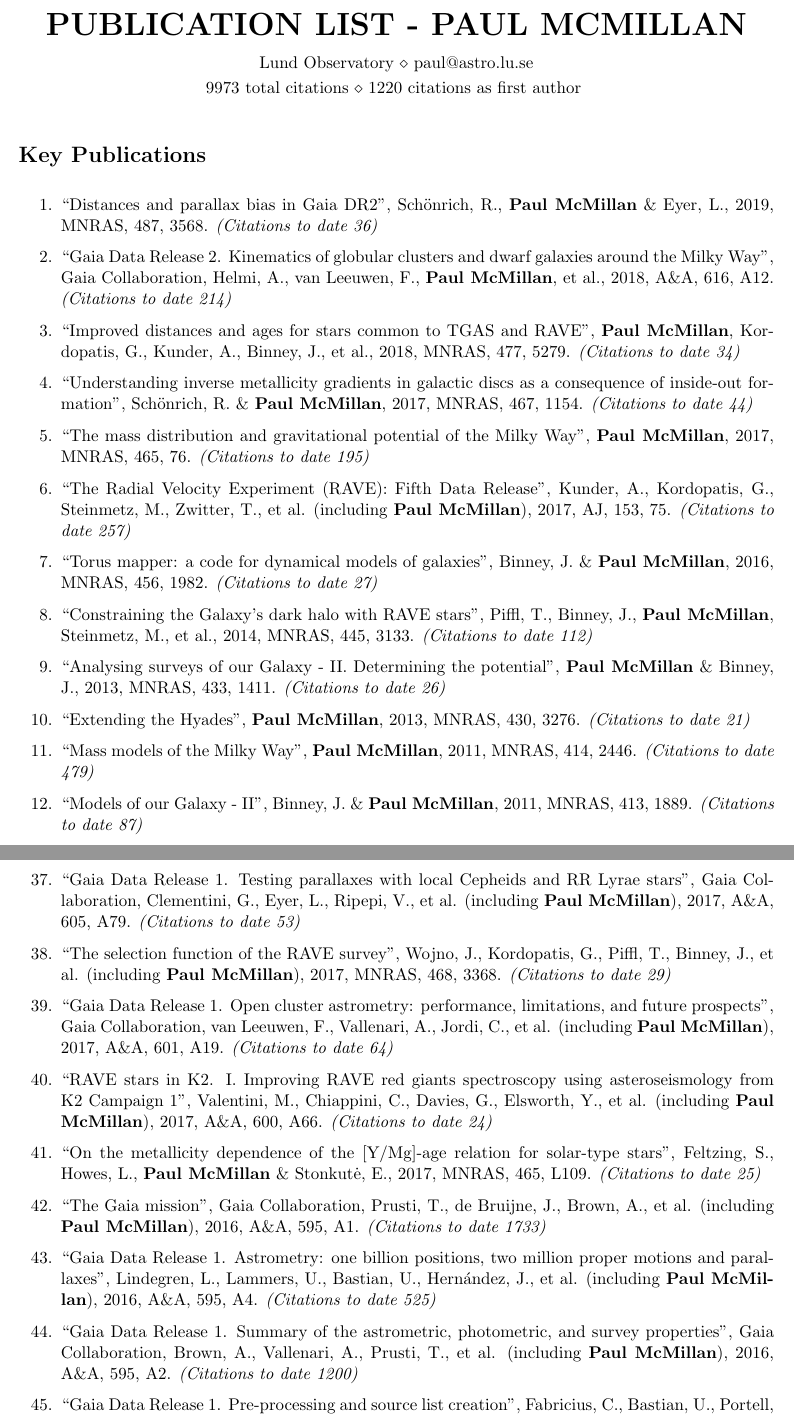
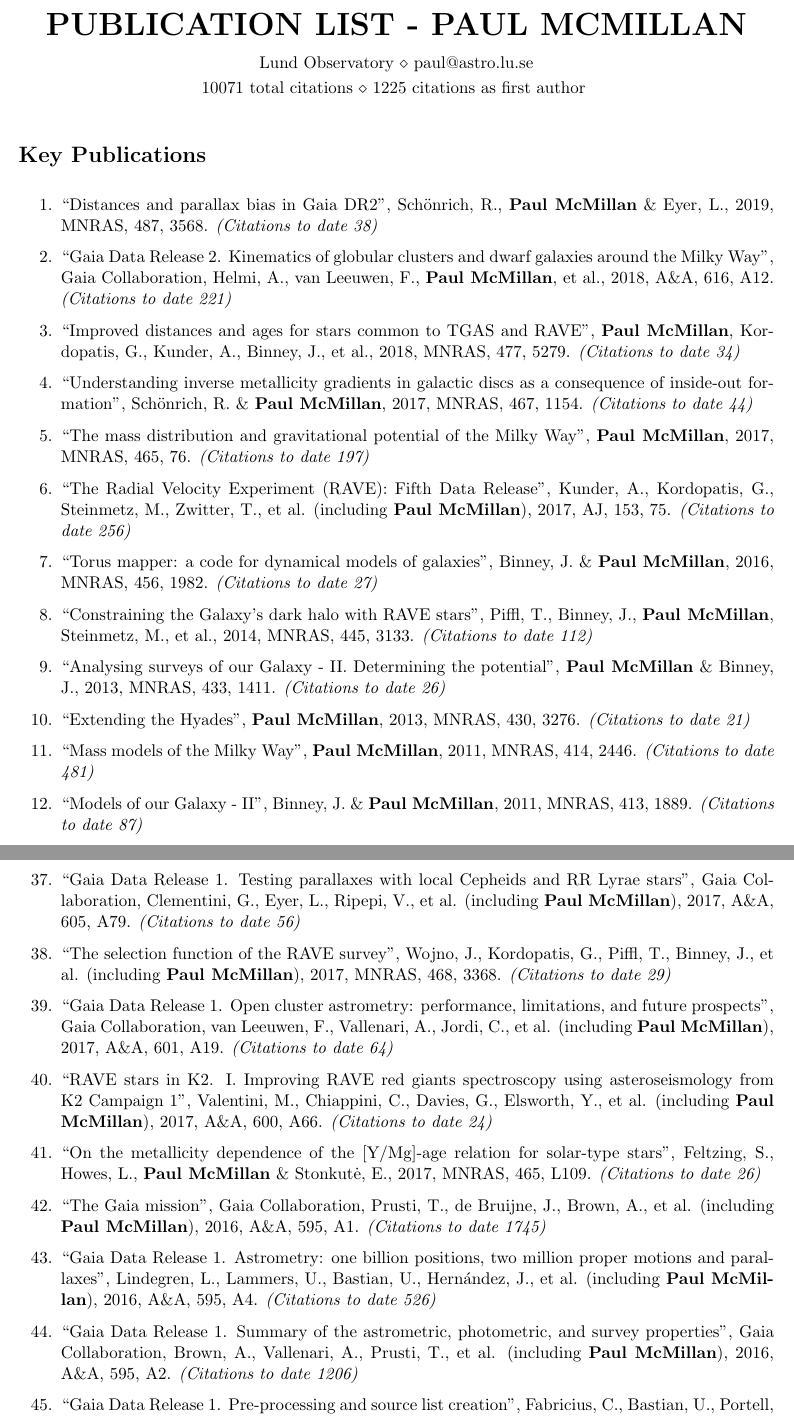
Before and after one commit to PaulMcMillan-Astro/CVmaker, a LaTeX CV (McMillan_PublicationList.tex): two parts of pages 1 and 3 of 4, joined at a grey line, cut so that both start at the same text. The pictures show the PDF file McMillan_PublicationList.pdf that the author committed with the source.

Commit message:
regular update

```diff
--- a/McMillan_PublicationList.tex
+++ b/McMillan_PublicationList.tex
@@ -2,7 +2,7 @@
 \usepackage[left=0.75in,top=0.8in,right=0.75in,bottom=1in]{geometry}
 \name{\vspace{-1.5mm}Publication List - Paul McMillan}
 \address{Lund Observatory \\ paul@astro.lu.se}
-\address{9973 total citations \\ 1220 citations as first author }
+\address{10071 total citations \\ 1225 citations as first author }
 
 
 \begin{document}
@@ -10,17 +10,17 @@
 \section*{Key Publications}
 
 \begin{enumerate}
-\item ``Distances and parallax bias in Gaia DR2'', Sch\"onrich, R., \textbf{Paul McMillan} \& Eyer, L., 2019, MNRAS, 487, 3568. \textit{(Citations to date 36)}
+\item ``Distances and parallax bias in Gaia DR2'', Sch\"onrich, R., \textbf{Paul McMillan} \& Eyer, L., 2019, MNRAS, 487, 3568. \textit{(Citations to date 38)}
 
-\item ``Gaia Data Release 2. Kinematics of globular clusters and dwarf galaxies around the Milky Way'', Gaia Collaboration, Helmi, A., van Leeuwen, F., \textbf{Paul McMillan}, et al., 2018, A\&A, 616, A12. \textit{(Citations to date 214)}
+\item ``Gaia Data Release 2. Kinematics of globular clusters and dwarf galaxies around the Milky Way'', Gaia Collaboration, Helmi, A., van Leeuwen, F., \textbf{Paul McMillan}, et al., 2018, A\&A, 616, A12. \textit{(Citations to date 221)}
 
 \item ``Improved distances and ages for stars common to TGAS and RAVE'', \textbf{Paul McMillan}, Kordopatis, G., Kunder, A., Binney, J., et al., 2018, MNRAS, 477, 5279. \textit{(Citations to date 34)}
 
 \item ``Understanding inverse metallicity gradients in galactic discs as a consequence of inside-out formation'', Sch\"onrich, R. \& \textbf{Paul McMillan}, 2017, MNRAS, 467, 1154. \textit{(Citations to date 44)}
 
-\item ``The mass distribution and gravitational potential of the Milky Way'', \textbf{Paul McMillan}, 2017, MNRAS, 465, 76. \textit{(Citations to date 195)}
+\item ``The mass distribution and gravitational potential of the Milky Way'', \textbf{Paul McMillan}, 2017, MNRAS, 465, 76. \textit{(Citations to date 197)}
 
-\item ``The Radial Velocity Experiment (RAVE): Fifth Data Release'', Kunder, A., Kordopatis, G., Steinmetz, M., Zwitter, T., et al. (including \textbf{Paul McMillan}), 2017, AJ, 153, 75. \textit{(Citations to date 257)}
+\item ``The Radial Velocity Experiment (RAVE): Fifth Data Release'', Kunder, A., Kordopatis, G., Steinmetz, M., Zwitter, T., et al. (including \textbf{Paul McMillan}), 2017, AJ, 153, 75. \textit{(Citations to date 256)}
 
 \item ``Torus mapper: a code for dynamical models of galaxies'', Binney, J. \& \textbf{Paul McMillan}, 2016, MNRAS, 456, 1982. \textit{(Citations to date 27)}
 
@@ -30,7 +30,7 @@
 
 \item ``Extending the Hyades'', \textbf{Paul McMillan}, 2013, MNRAS, 430, 3276. \textit{(Citations to date 21)}
 
-\item ``Mass models of the Milky Way'', \textbf{Paul McMillan}, 2011, MNRAS, 414, 2446. \textit{(Citations to date 479)}
+\item ``Mass models of the Milky Way'', \textbf{Paul McMillan}, 2011, MNRAS, 414, 2446. \textit{(Citations to date 481)}
 
 \item ``Models of our Galaxy - II'', Binney, J. \& \textbf{Paul McMillan}, 2011, MNRAS, 413, 1889. \textit{(Citations to date 87)}
 
@@ -86,7 +86,7 @@
 
 \item ``Climbing the cosmic ladder with stellar twins in RAVE with Gaia'', Jofr\'e, P., Traven, G., Hawkins, K., Gilmore, G., et al. (including \textbf{Paul McMillan}), 2017, MNRAS, 472, 2517. \textit{(Citations to date 7)}
 
-\item ``Gaia Data Release 1. Testing parallaxes with local Cepheids and RR Lyrae stars'', Gaia Collaboration, Clementini, G., Eyer, L., Ripepi, V., et al. (including \textbf{Paul McMillan}), 2017, A\&A, 605, A79. \textit{(Citations to date 53)}
+\item ``Gaia Data Release 1. Testing parallaxes with local Cepheids and RR Lyrae stars'', Gaia Collaboration, Clementini, G., Eyer, L., Ripepi, V., et al. (including \textbf{Paul McMillan}), 2017, A\&A, 605, A79. \textit{(Citations to date 56)}
 
 \item ``The selection function of the RAVE survey'', Wojno, J., Kordopatis, G., Piffl, T., Binney, J., et al. (including \textbf{Paul McMillan}), 2017, MNRAS, 468, 3368. \textit{(Citations to date 29)}
 
@@ -94,13 +94,13 @@
 
 \item ``RAVE stars in K2. I. Improving RAVE red giants spectroscopy using asteroseismology from K2 Campaign 1'', Valentini, M., Chiappini, C., Davies, G., Elsworth, Y., et al. (including \textbf{Paul McMillan}), 2017, A\&A, 600, A66. \textit{(Citations to date 24)}
 
-\item ``On the metallicity dependence of the [Y/Mg]-age relation for solar-type stars'', Feltzing, S., Howes, L., \textbf{Paul McMillan} \& Stonkut\.{e}, E., 2017, MNRAS, 465, L109. \textit{(Citations to date 25)}
+\item ``On the metallicity dependence of the [Y/Mg]-age relation for solar-type stars'', Feltzing, S., Howes, L., \textbf{Paul McMillan} \& Stonkut\.{e}, E., 2017, MNRAS, 465, L109. \textit{(Citations to date 26)}
 
-\item ``The Gaia mission'', Gaia Collaboration, Prusti, T., de Bruijne, J., Brown, A., et al. (including \textbf{Paul McMillan}), 2016, A\&A, 595, A1. \textit{(Citations to date 1733)}
+\item ``The Gaia mission'', Gaia Collaboration, Prusti, T., de Bruijne, J., Brown, A., et al. (including \textbf{Paul McMillan}), 2016, A\&A, 595, A1. \textit{(Citations to date 1745)}
 
-\item ``Gaia Data Release 1. Astrometry: one billion positions, two million proper motions and parallaxes'', Lindegren, L., Lammers, U., Bastian, U., Hern\'andez, J., et al. (including \textbf{Paul McMillan}), 2016, A\&A, 595, A4. \textit{(Citations to date 525)}
+\item ``Gaia Data Release 1. Astrometry: one billion positions, two million proper motions and parallaxes'', Lindegren, L., Lammers, U., Bastian, U., Hern\'andez, J., et al. (including \textbf{Paul McMillan}), 2016, A\&A, 595, A4. \textit{(Citations to date 526)}
 
-\item ``Gaia Data Release 1. Summary of the astrometric, photometric, and survey properties'', Gaia Collaboration, Brown, A., Vallenari, A., Prusti, T., et al. (including \textbf{Paul McMillan}), 2016, A\&A, 595, A2. \textit{(Citations to date 1200)}
+\item ``Gaia Data Release 1. Summary of the astrometric, photometric, and survey properties'', Gaia Collaboration, Brown, A., Vallenari, A., Prusti, T., et al. (including \textbf{Paul McMillan}), 2016, A\&A, 595, A2. \textit{(Citations to date 1206)}
 
 \item ``Gaia Data Release 1. Pre-processing and source list creation'', Fabricius, C., Bastian, U., Portell, J., Casta\~neda, J., et al. (including \textbf{Paul McMillan}), 2016, A\&A, 595, A3. \textit{(Citations to date 58)}
 
```
Also changed, not shown: McMillan_PublicationList.pdf, McMillan_PublicationList.tex (16 more changed lines).
